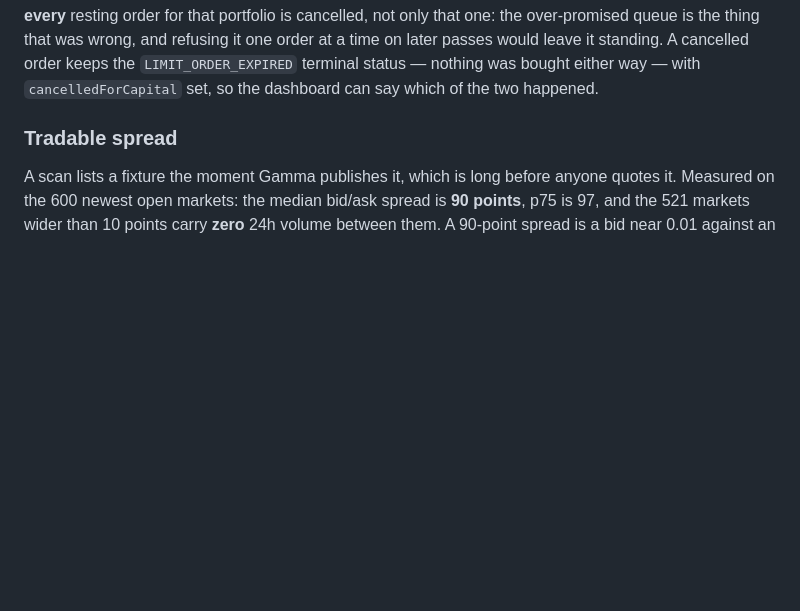
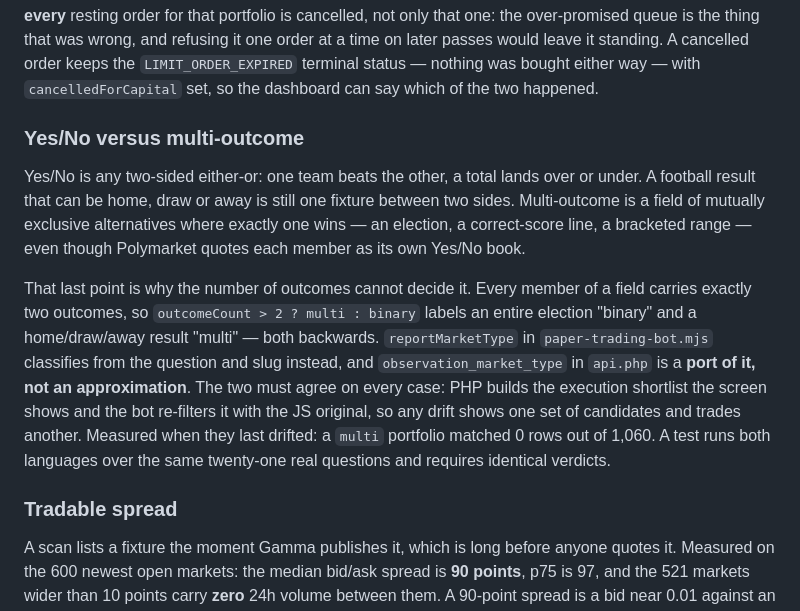
Before and after one commit to kubiczech808/apps, a Markdown page: trading/README.md, the part around the change. GitHub-like rendering; blank space fills up the shorter version.

Commit message:
Write down why the outcome count cannot classify a market
The rule has now been got wrong twice in two languages, so the reason is recorded next to
the requirement that the PHP stays a port rather than an approximation: every member of a
field carries exactly two outcomes, so counting them labels an entire election binary and a
home/draw/away result multi, both backwards.

Co-Authored-By: Claude Opus 5 <noreply@anthropic.com>
Claude-Session: https://claude.ai/code/session_018na2RM7KNijDxu1wM9YBLt

```diff
--- a/trading/README.md
+++ b/trading/README.md
@@ -114,6 +114,25 @@ is cancelled, not only that one: the over-promised queue is the thing that was w
 refusing it one order at a time on later passes would leave it standing. A cancelled order
 keeps the `LIMIT_ORDER_EXPIRED` terminal status — nothing was bought either way — with
 `cancelledForCapital` set, so the dashboard can say which of the two happened.
+
+### Yes/No versus multi-outcome
+
+Yes/No is any two-sided either-or: one team beats the other, a total lands over or under.
+A football result that can be home, draw or away is still one fixture between two sides.
+Multi-outcome is a field of mutually exclusive alternatives where exactly one wins — an
+election, a correct-score line, a bracketed range — even though Polymarket quotes each
+member as its own Yes/No book.
+
+That last point is why the number of outcomes cannot decide it. Every member of a field
+carries exactly two outcomes, so `outcomeCount > 2 ? multi : binary` labels an entire
+election "binary" and a home/draw/away result "multi" — both backwards. `reportMarketType`
+in `paper-trading-bot.mjs` classifies from the question and slug instead, and
+`observation_market_type` in `api.php` is a **port of it, not an approximation**. The two
+must agree on every case: PHP builds the execution shortlist the screen shows and the bot
+re-filters it with the JS original, so any drift shows one set of candidates and trades
+another. Measured when they last drifted: a `multi` portfolio matched 0 rows out of 1,060.
+A test runs both languages over the same twenty-one real questions and requires identical
+verdicts.
 
 ### Tradable spread
 
```
